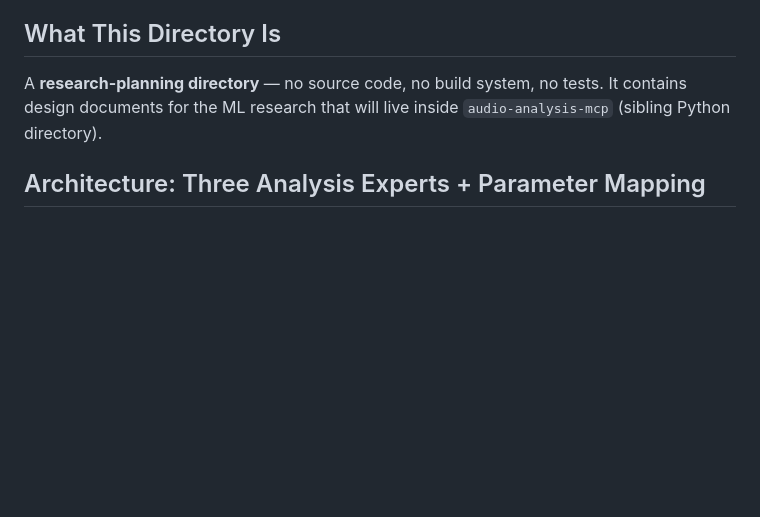
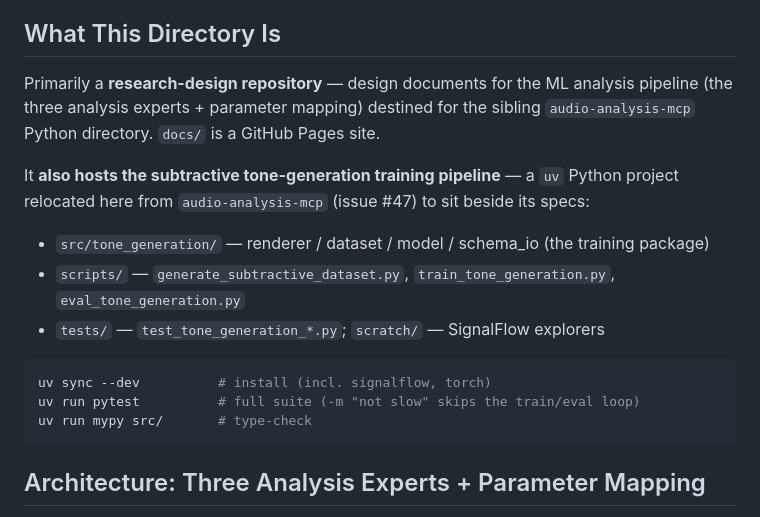
Before and after one commit to uribrecher/reverse-synth-research, a Markdown page: CLAUDE.md, the part around the change. Drawn GitHub-style; blank space fills up the shorter version.

Commit message:
docs: refresh CLAUDE.md + README after relocation
Root CLAUDE.md no longer claims "no source code" — it now documents the
relocated tone_generation uv project (src/scripts/tests + commands). README
end-to-end workflow now references this repo's root, not audio-analysis-mcp.
Addresses final-review doc-staleness findings.

Part of uribrecher/audio-analysis-mcp#47

Co-Authored-By: Claude Opus 4.8 (1M context) <noreply@anthropic.com>
Claude-Session: https://claude.ai/code/session_01L9sE3A4aW98ia9kM8eHdxu

````diff
--- a/CLAUDE.md
+++ b/CLAUDE.md
@@ -4,7 +4,19 @@ This file provides guidance to Claude Code (claude.ai/code) when working with co
 
 ## What This Directory Is
 
-A **research-planning directory** — no source code, no build system, no tests. It contains design documents for the ML research that will live inside `audio-analysis-mcp` (sibling Python directory).
+Primarily a **research-design repository** — design documents for the ML analysis pipeline (the three analysis experts + parameter mapping) destined for the sibling `audio-analysis-mcp` Python directory. `docs/` is a GitHub Pages site.
+
+It **also hosts the subtractive tone-generation training pipeline** — a `uv` Python project relocated here from `audio-analysis-mcp` (issue #47) to sit beside its specs:
+
+- `src/tone_generation/` — renderer / dataset / model / schema_io (the training package)
+- `scripts/` — `generate_subtractive_dataset.py`, `train_tone_generation.py`, `eval_tone_generation.py`
+- `tests/` — `test_tone_generation_*.py`; `scratch/` — SignalFlow explorers
+
+```bash
+uv sync --dev          # install (incl. signalflow, torch)
+uv run pytest          # full suite (-m "not slow" skips the train/eval loop)
+uv run mypy src/       # type-check
+```
 
 ## Architecture: Three Analysis Experts + Parameter Mapping
 
````
Also changed, not shown: src/tone_generation/README.md (+1 -1 lines).
